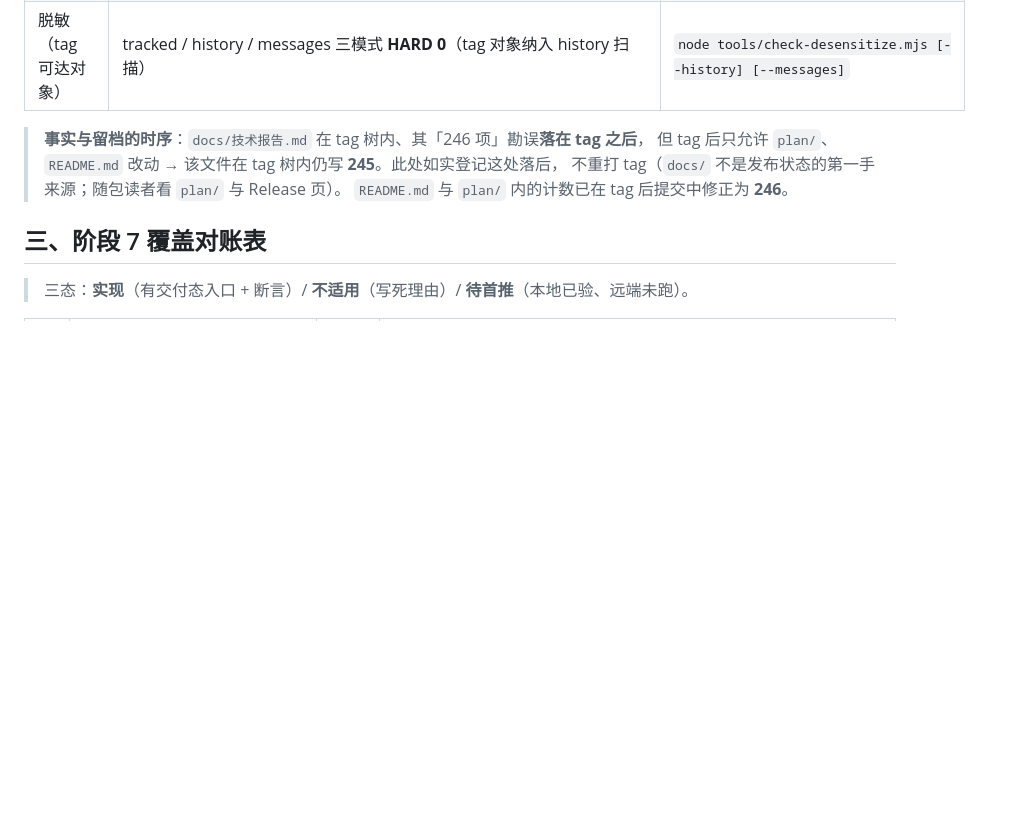
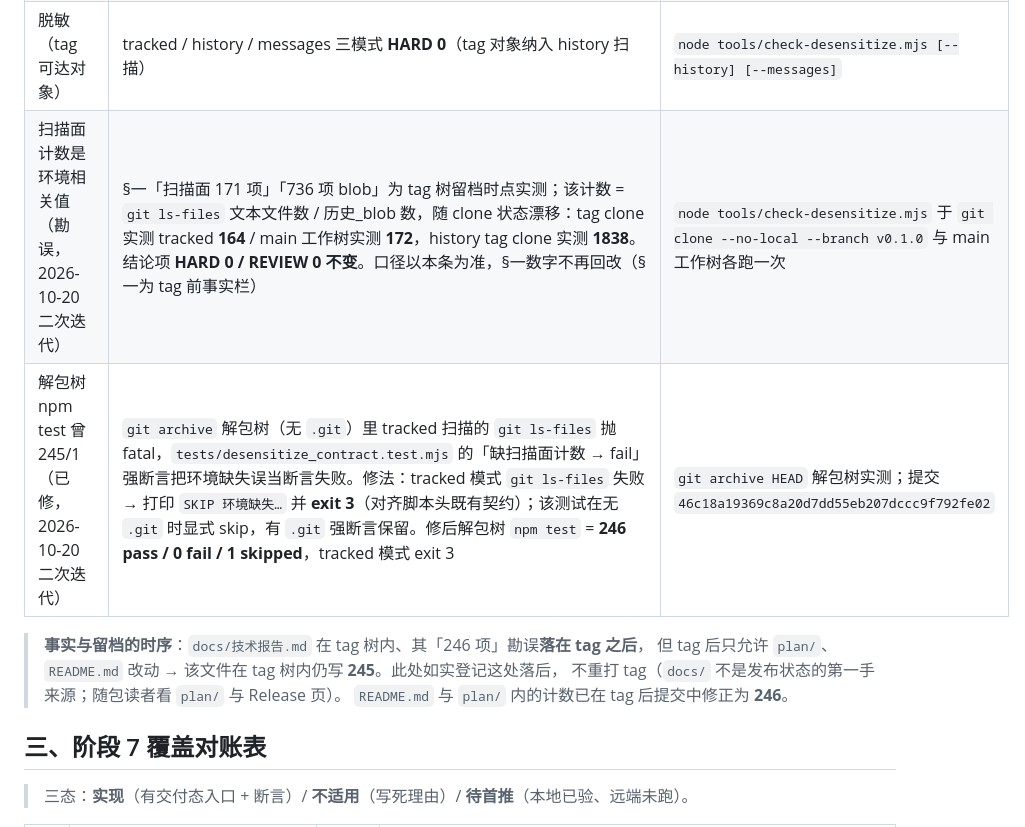
Before and after one commit to yuluo554/subtitle-preflight, a Markdown page: plan/RELEASE-M6.md, the part around the change. Drawn GitHub-style; blank space fills up the shorter version.

Commit message:
B0.3: RELEASE-M6 tag后追加栏登记扫描面口径勘误与解包树 245/1 根因修法（D1/D3/D8 登记）

```diff
--- a/plan/RELEASE-M6.md
+++ b/plan/RELEASE-M6.md
@@ -59,6 +59,8 @@
 | 干净 clone 复核 | 从 GitHub 全新 `git clone` 到中立目录：布局/口径/真值/变异自检/生成器 **全绿**；`npm test` **246 项全绿**；`build --check` 绿；浏览器 e2e **全绿** | 逐条命令实测 |
 | 测试数勘误 | tag 树实测 **246 项**（本地与干净 clone 一致）；早前 `plan/RELEASE-M6` 骨架与 `docs/技术报告.md` 记 245 为误数 | 见「事实与留档的时序」注 |
 | 脱敏（tag 可达对象） | tracked / history / messages 三模式 **HARD 0**（tag 对象纳入 history 扫描） | `node tools/check-desensitize.mjs [--history] [--messages]` |
+| 扫描面计数是环境相关值（勘误，2026-10-20 二次迭代） | §一「扫描面 171 项」「736 项 blob」为 tag 树留档时点实测；该计数 = `git ls-files` 文本文件数 / 历史_blob 数，随 clone 状态漂移：tag clone 实测 tracked **164** / main 工作树实测 **172**，history tag clone 实测 **1838**。结论项 **HARD 0 / REVIEW 0 不变**。口径以本条为准，§一数字不再回改（§一为 tag 前事实栏） | `node tools/check-desensitize.mjs` 于 `git clone --no-local --branch v0.1.0` 与 main 工作树各跑一次 |
+| 解包树 npm test 曾 245/1（已修，2026-10-20 二次迭代） | `git archive` 解包树（无 `.git`）里 tracked 扫描的 `git ls-files` 抛 fatal，`tests/desensitize_contract.test.mjs` 的「缺扫描面计数 → fail」强断言把环境缺失误当断言失败。修法：tracked 模式 `git ls-files` 失败 → 打印 `SKIP 环境缺失…` 并 **exit 3**（对齐脚本头既有契约）；该测试在无 `.git` 时显式 skip，有 `.git` 强断言保留。修后解包树 `npm test` = **246 pass / 0 fail / 1 skipped**，tracked 模式 exit 3 | `git archive HEAD` 解包树实测；提交 `46c18a19369c8a20d7dd55eb207dccc9f792fe02` |
 
 > **事实与留档的时序**：`docs/技术报告.md` 在 tag 树内、其「246 项」勘误**落在 tag 之后**，
 > 但 tag 后只允许 `plan/`、`README.md` 改动 → 该文件在 tag 树内仍写 **245**。此处如实登记这处落后，
```
